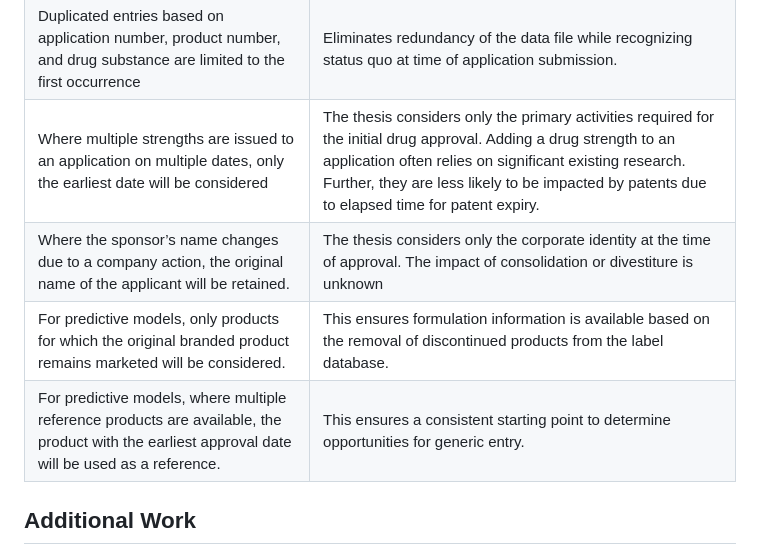
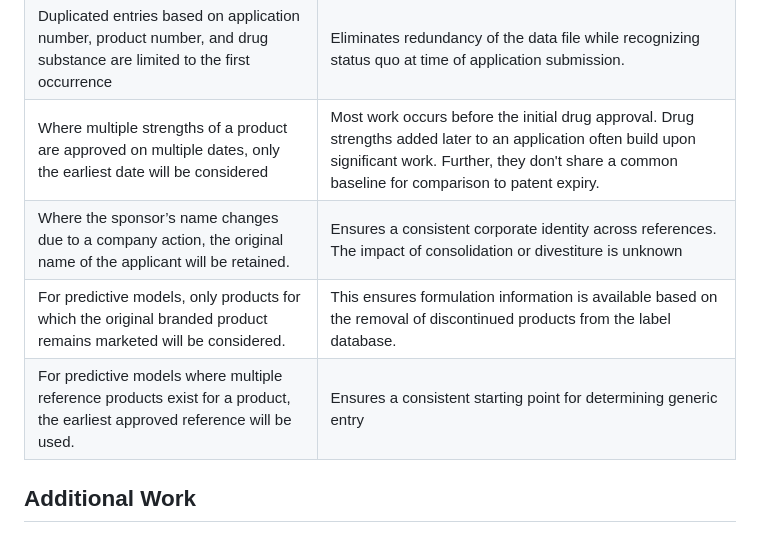
Before and after one commit to Marmuvar/DrugExtract, a Markdown page: README.md, the part around one of its changes. GitHub-like rendering.

Commit message:
General text edits

```diff
--- a/README.md
+++ b/README.md
@@ -73,10 +73,10 @@ Changes in entries occurring across editions are described in the following tabl
 | --- | --- |
 | Distinct products are defined by the application number and route of administration. | Establishes a consistent drug product identification |
 | Duplicated entries based on application number, product number, and drug substance are limited to the first occurrence | Eliminates redundancy of the data file while recognizing status quo at time of application submission. |
-| Where multiple strengths are issued to an application on multiple dates, only the earliest date will be considered| The thesis considers only the primary activities required for the initial drug approval. Adding a drug strength to an application often relies on significant existing research. Further, they are less likely to be impacted by patents due to elapsed time for patent expiry. |
-| Where the sponsor’s name changes due to a company action, the original name of the applicant will be retained. | The thesis considers only the corporate identity at the time of approval. The impact of consolidation or divestiture is unknown |
+| Where multiple strengths of a product are approved on multiple dates, only the earliest date will be considered | Most work occurs before the initial drug approval. Drug strengths added later to an application often build upon significant work. Further, they don't share a common baseline for comparison to patent expiry. |
+| Where the sponsor’s name changes due to a company action, the original name of the applicant will be retained. | Ensures a consistent corporate identity across references. The impact of consolidation or divestiture is unknown |
 | For predictive models, only products for which the original branded product remains marketed will be considered. | This ensures formulation information is available based on the removal of discontinued products from the label database. |
-| For predictive models, where multiple reference products are available, the product with the earliest approval date will be used as a reference. | This ensures a consistent starting point to determine opportunities for generic entry. |
+| For predictive models where multiple reference products exist for a product, the earliest approved reference will be used. | Ensures a consistent starting point for determining generic entry |
 
 <!--te-->
 
```
Also changed, not shown: other parts of README.md (+0 -1 lines).
